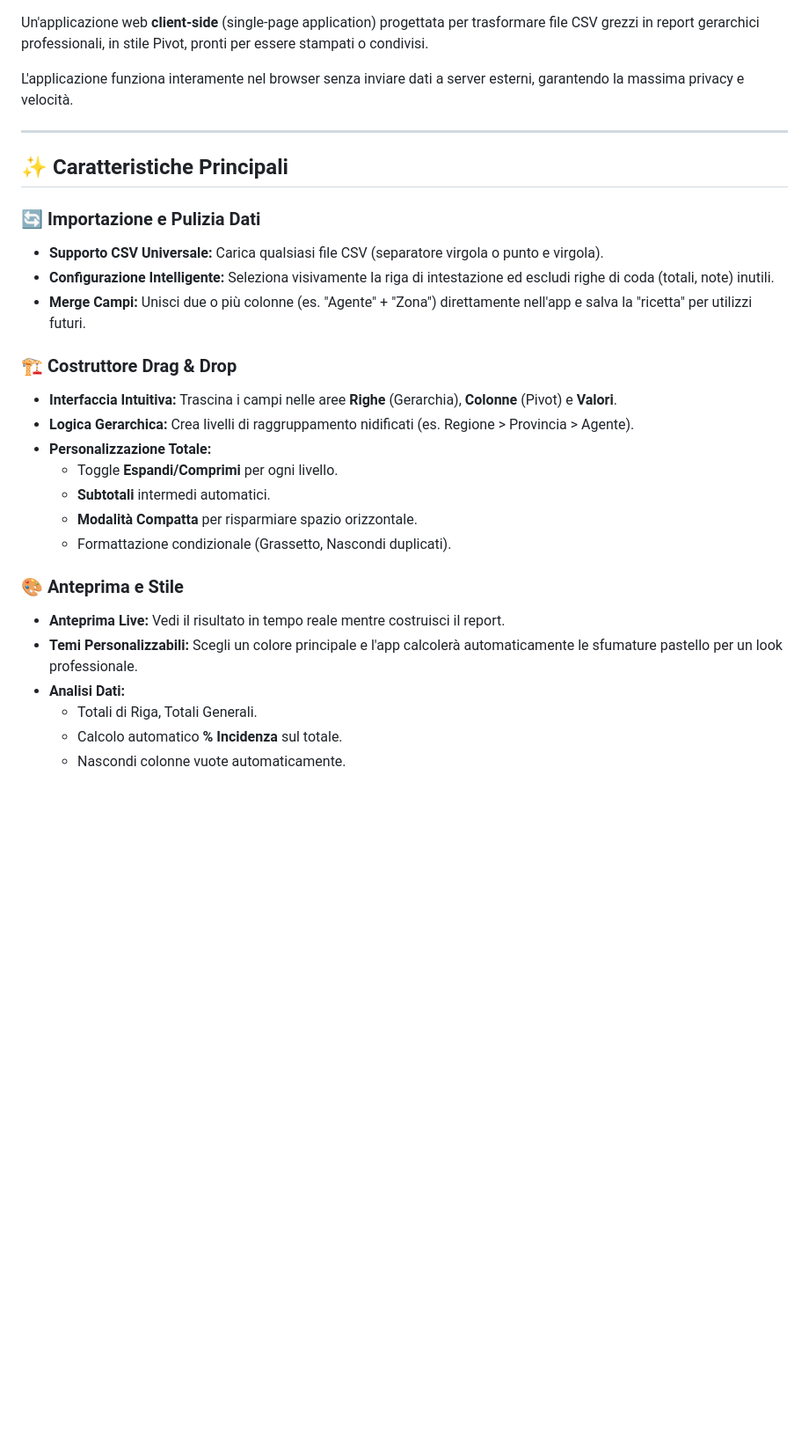
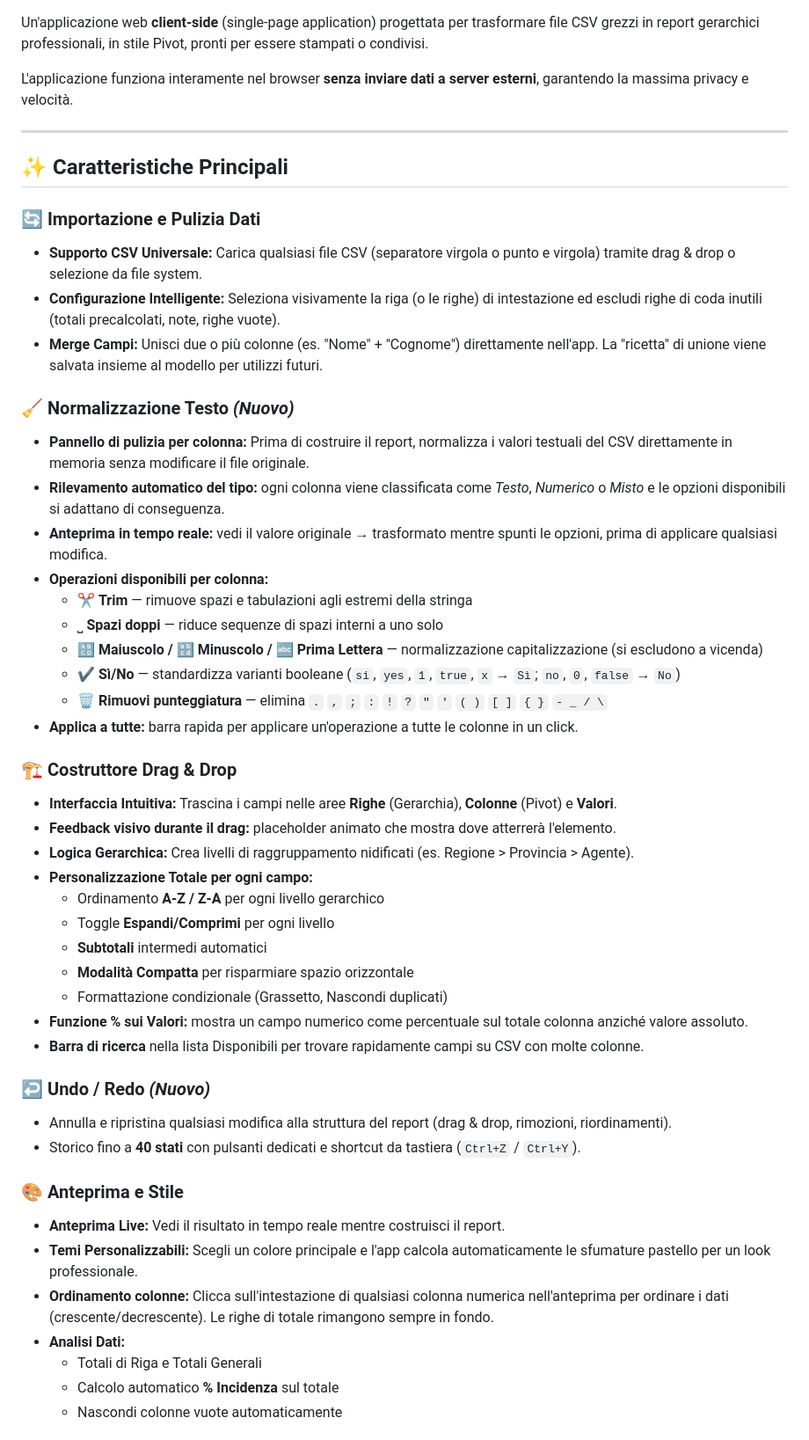
Before and after one commit to Lucab73/Report-gerarchici, a Markdown page: README.md, the part around one of its changes. Shown at 88% size. Rendered like a GitHub page; blank space fills up the shorter version.

```diff
--- a/README.md
+++ b/README.md
@@ -6,31 +7,52 @@
 
 Un'applicazione web **client-side** (single-page application) progettata per trasformare file CSV grezzi in report gerarchici professionali, in stile Pivot, pronti per essere stampati o condivisi.
 
-L'applicazione funziona interamente nel browser senza inviare dati a server esterni, garantendo la massima privacy e velocità.
+L'applicazione funziona interamente nel browser **senza inviare dati a server esterni**, garantendo la massima privacy e velocità.
 
 ---
 
 ## ✨ Caratteristiche Principali
 
 ### 🔄 Importazione e Pulizia Dati
-- **Supporto CSV Universale:** Carica qualsiasi file CSV (separatore virgola o punto e virgola).
-- **Configurazione Intelligente:** Seleziona visivamente la riga di intestazione ed escludi righe di coda (totali, note) inutili.
-- **Merge Campi:** Unisci due o più colonne (es. "Agente" + "Zona") direttamente nell'app e salva la "ricetta" per utilizzi futuri.
+- **Supporto CSV Universale:** Carica qualsiasi file CSV (separatore virgola o punto e virgola) tramite drag & drop o selezione da file system.
+- **Configurazione Intelligente:** Seleziona visivamente la riga (o le righe) di intestazione ed escludi righe di coda inutili (totali precalcolati, note, righe vuote).
+- **Merge Campi:** Unisci due o più colonne (es. "Nome" + "Cognome") direttamente nell'app. La "ricetta" di unione viene salvata insieme al modello per utilizzi futuri.
+
+### 🧹 Normalizzazione Testo *(Nuovo)*
+- **Pannello di pulizia per colonna:** Prima di costruire il report, normalizza i valori testuali del CSV direttamente in memoria senza modificare il file originale.
+- **Rilevamento automatico del tipo:** ogni colonna viene classificata come *Testo*, *Numerico* o *Misto* e le opzioni disponibili si adattano di conseguenza.
+- **Anteprima in tempo reale:** vedi il valore originale → trasformato mentre spunti le opzioni, prima di applicare qualsiasi modifica.
+- **Operazioni disponibili per colonna:**
+  - ✂️ **Trim** — rimuove spazi e tabulazioni agli estremi della stringa
+  - ⎵ **Spazi doppi** — riduce sequenze di spazi interni a uno solo
+  - 🔠 **Maiuscolo / 🔡 Minuscolo / 🔤 Prima Lettera** — normalizzazione capitalizzazione (si escludono a vicenda)
+  - ✔ **Sì/No** — standardizza varianti booleane (`si`, `yes`, `1`, `true`, `x` → `Sì`; `no`, `0`, `false` → `No`)
+  - 🗑 **Rimuovi punteggiatura** — elimina `.` `,` `;` `:` `!` `?` `"` `'` `( )` `[ ]` `{ }` `- _ / \`
+- **Applica a tutte:** barra rapida per applicare un'operazione a tutte le colonne in un click.
 
 ### 🏗️ Costruttore Drag & Drop
 - **Interfaccia Intuitiva:** Trascina i campi nelle aree **Righe** (Gerarchia), **Colonne** (Pivot) e **Valori**.
+- **Feedback visivo durante il drag:** placeholder animato che mostra dove atterrerà l'elemento.
 - **Logica Gerarchica:** Crea livelli di raggruppamento nidificati (es. Regione > Provincia > Agente).
-- **Personalizzazione Totale:**
-  - Toggle **Espandi/Comprimi** per ogni livello.
-  - **Subtotali** intermedi automatici.
-  - **Modalità Compatta** per risparmiare spazio orizzontale.
-  - Formattazione condizionale (Grassetto, Nascondi duplicati).
+- **Personalizzazione Totale per ogni campo:**
+  - Ordinamento **A-Z / Z-A** per ogni livello gerarchico
+  - Toggle **Espandi/Comprimi** per ogni livello
+  - **Subtotali** intermedi automatici
+  - **Modalità Compatta** per risparmiare spazio orizzontale
+  - Formattazione condizionale (Grassetto, Nascondi duplicati)
+- **Funzione % sui Valori:** mostra un campo numerico come percentuale sul totale colonna anziché valore assoluto.
+- **Barra di ricerca** nella lista Disponibili per trovare rapidamente campi su CSV con molte colonne.
+
+### ↩ Undo / Redo *(Nuovo)*
+- Annulla e ripristina qualsiasi modifica alla struttura del report (drag & drop, rimozioni, riordinamenti).
+- Storico fino a **40 stati** con pulsanti dedicati e shortcut da tastiera (`Ctrl+Z` / `Ctrl+Y`).
 
 ### 🎨 Anteprima e Stile
 - **Anteprima Live:** Vedi il risultato in tempo reale mentre costruisci il report.
-- **Temi Personalizzabili:** Scegli un colore principale e l'app calcolerà automaticamente le sfumature pastello per un look professionale.
+- **Temi Personalizzabili:** Scegli un colore principale e l'app calcola automaticamente le sfumature pastello per un look professionale.
+- **Ordinamento colonne:** Clicca sull'intestazione di qualsiasi colonna numerica nell'anteprima per ordinare i dati (crescente/decrescente). Le righe di totale rimangono sempre in fondo.
 - **Analisi Dati:**
-  - Totali di Riga, Totali Generali.
-  - Calcolo automatico **% Incidenza** sul totale.
-  - Nascondi colonne vuote automaticamente.
+  - Totali di Riga e Totali Generali
+  - Calcolo automatico **% Incidenza** sul totale
+  - Nascondi colonne vuote automaticamente
 
```
Also changed, not shown: other parts of README.md (+75 -21 lines).
